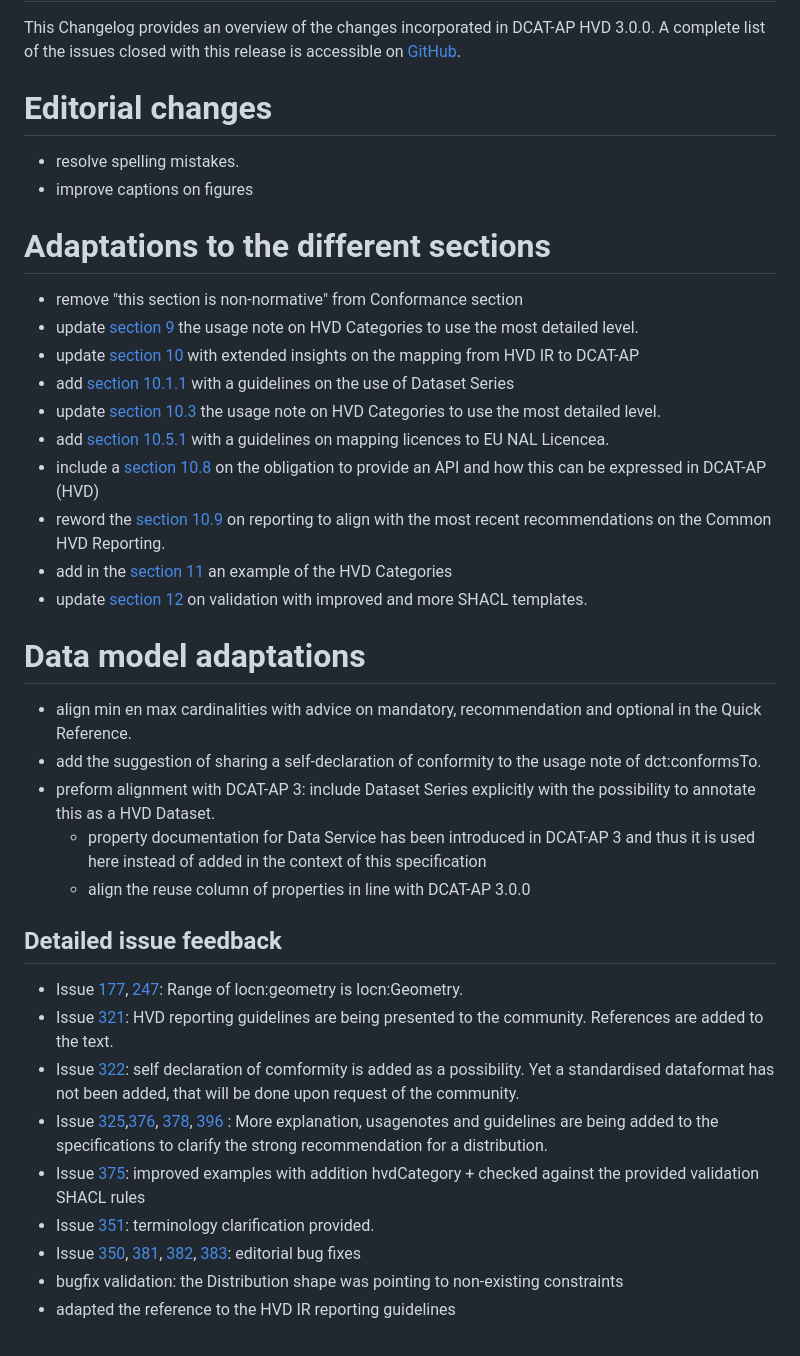
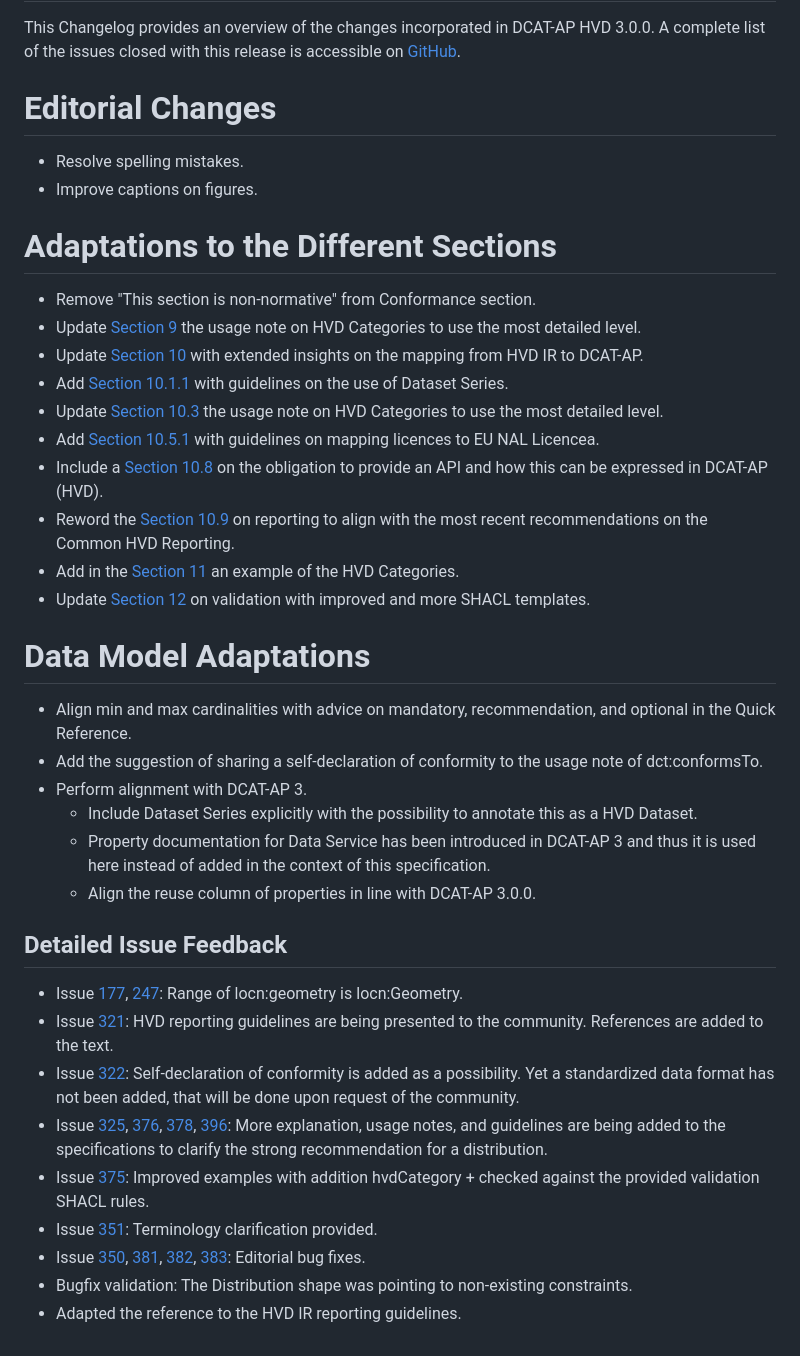
Before and after one commit to SEMICeu/DCAT-AP, a Markdown page: releases/3.0.0-hvd/CHANGELOG.md, the part around the change. Rendered like a GitHub page.

Commit message:
Update changelog HVD

```diff
--- a/releases/3.0.0-hvd/CHANGELOG.md
+++ b/releases/3.0.0-hvd/CHANGELOG.md
@@ -2,41 +2,41 @@
 
 This Changelog provides an overview of the changes incorporated in DCAT-AP HVD 3.0.0. A complete list of the issues closed with this release is accessible on [GitHub](https://github.com/SEMICeu/DCAT-AP/issues?q=is%3Aissue+is%3Aopen+label%3AHVD).
 
-# **Editorial changes**
+# **Editorial Changes**
 
-- resolve spelling mistakes.
-- improve captions on figures
+- Resolve spelling mistakes.
+- Improve captions on figures.
 
-# **Adaptations to the different sections**
+# **Adaptations to the Different Sections**
 
-- remove "this section is non-normative" from Conformance section
-- update [section 9](#controlled-vocs) the usage note on HVD Categories to use the most detailed level.
-- update [section 10](#mapping-the-hvd-ir-to-dcat-ap) with extended insights on the mapping from HVD IR to DCAT-AP
-- add [section 10.1.1](#guidelines-datasetseries) with a guidelines on the use of Dataset Series
-- update [section 10.3](#c2) the usage note on HVD Categories to use the most detailed level.
-- add [section 10.5.1](#assessment-support-for-licences) with a guidelines on mapping licences to EU NAL Licencea.
-- include a [section 10.8](#apis-are-mandatory) on the obligation to provide an API and how this can be expressed in DCAT-AP (HVD)
-- reword the [section 10.9](#c8) on reporting to align with the most recent recommendations on the Common HVD Reporting.
-- add in the  [section 11](#example) an example of the HVD Categories
-- update [section 12](#validation) on validation with improved and more SHACL templates.
+- Remove "This section is non-normative" from Conformance section.
+- Update [Section 9](#controlled-vocs) the usage note on HVD Categories to use the most detailed level.
+- Update [Section 10](#mapping-the-hvd-ir-to-dcat-ap) with extended insights on the mapping from HVD IR to DCAT-AP.
+- Add [Section 10.1.1](#guidelines-datasetseries) with guidelines on the use of Dataset Series.
+- Update [Section 10.3](#c2) the usage note on HVD Categories to use the most detailed level.
+- Add [Section 10.5.1](#assessment-support-for-licences) with guidelines on mapping licences to EU NAL Licencea.
+- Include a [Section 10.8](#apis-are-mandatory) on the obligation to provide an API and how this can be expressed in DCAT-AP (HVD).
+- Reword the [Section 10.9](#c8) on reporting to align with the most recent recommendations on the Common HVD Reporting.
+- Add in the [Section 11](#example) an example of the HVD Categories.
+- Update [Section 12](#validation) on validation with improved and more SHACL templates.
 
-# **Data model adaptations**
+# **Data Model Adaptations**
 
-- align min en max cardinalities with advice on mandatory, recommendation and optional in the Quick Reference.
-- add the suggestion of sharing a self-declaration of conformity to the usage note of dct:conformsTo.
-- preform alignment with DCAT-AP 3: include Dataset Series explicitly with the possibility to annotate this as a HVD Dataset.
-    - property documentation for Data Service has been introduced in DCAT-AP 3 and thus it is used here instead of added in the context of this specification
-    - align the reuse column of properties in line with DCAT-AP 3.0.0
+- Align min and max cardinalities with advice on mandatory, recommendation, and optional in the Quick Reference.
+- Add the suggestion of sharing a self-declaration of conformity to the usage note of dct:conformsTo.
+- Perform alignment with DCAT-AP 3.
+  - Include Dataset Series explicitly with the possibility to annotate this as a HVD Dataset.
+  - Property documentation for Data Service has been introduced in DCAT-AP 3 and thus it is used here instead of added in the context of this specification.
+  - Align the reuse column of properties in line with DCAT-AP 3.0.0.
 
-
-## **Detailed issue feedback**
+## **Detailed Issue Feedback**
 
 - Issue [177](https://github.com/SEMICeu/dcat-ap/issues/177), [247](https://github.com/SEMICeu/dcat-ap/issues/247): Range of locn:geometry is locn:Geometry.
 - Issue [321](https://github.com/SEMICeu/dcat-ap/issues/321): HVD reporting guidelines are being presented to the community. References are added to the text.
-- Issue [322](https://github.com/SEMICeu/dcat-ap/issues/322): self declaration of comformity is added as a possibility. Yet a standardised dataformat has not been added, that will be done upon request of the community.
-- Issue [325](https://github.com/SEMICeu/DCAT-AP/issues/325),[376](https://github.com/SEMICeu/DCAT-AP/issues/376), [378](https://github.com/SEMICeu/DCAT-AP/issues/378), [396](https://github.com/SEMICeu/DCAT-AP/issues/396) : More explanation, usagenotes and guidelines are being added to the specifications to clarify the strong recommendation for a distribution.
-- Issue [375](https://github.com/SEMICeu/DCAT-AP/issues/375): improved examples with addition hvdCategory + checked against the provided validation SHACL rules
-- Issue [351](https://github.com/SEMICeu/DCAT-AP/issues/351): terminology clarification provided.
-- Issue [350](https://github.com/SEMICeu/DCAT-AP/issues/350), [381](https://github.com/SEMICeu/DCAT-AP/issues/381), [382](https://github.com/SEMICeu/DCAT-AP/issues/382), [383](https://github.com/SEMICeu/DCAT-AP/issues/383): editorial bug fixes
-- bugfix validation: the Distribution shape was pointing to non-existing constraints
-- adapted the reference to the HVD IR reporting guidelines
+- Issue [322](https://github.com/SEMICeu/dcat-ap/issues/322): Self-declaration of conformity is added as a possibility. Yet a standardized data format has not been added, that will be done upon request of the community.
+- Issue [325](https://github.com/SEMICeu/DCAT-AP/issues/325), [376](https://github.com/SEMICeu/DCAT-AP/issues/376), [378](https://github.com/SEMICeu/DCAT-AP/issues/378), [396](https://github.com/SEMICeu/DCAT-AP/issues/396): More explanation, usage notes, and guidelines are being added to the specifications to clarify the strong recommendation for a distribution.
+- Issue [375](https://github.com/SEMICeu/DCAT-AP/issues/375): Improved examples with addition hvdCategory + checked against the provided validation SHACL rules.
+- Issue [351](https://github.com/SEMICeu/DCAT-AP/issues/351): Terminology clarification provided.
+- Issue [350](https://github.com/SEMICeu/DCAT-AP/issues/350), [381](https://github.com/SEMICeu/DCAT-AP/issues/381), [382](https://github.com/SEMICeu/DCAT-AP/issues/382), [383](https://github.com/SEMICeu/DCAT-AP/issues/383): Editorial bug fixes.
+- Bugfix validation: The Distribution shape was pointing to non-existing constraints.
+- Adapted the reference to the HVD IR reporting guidelines.
```
